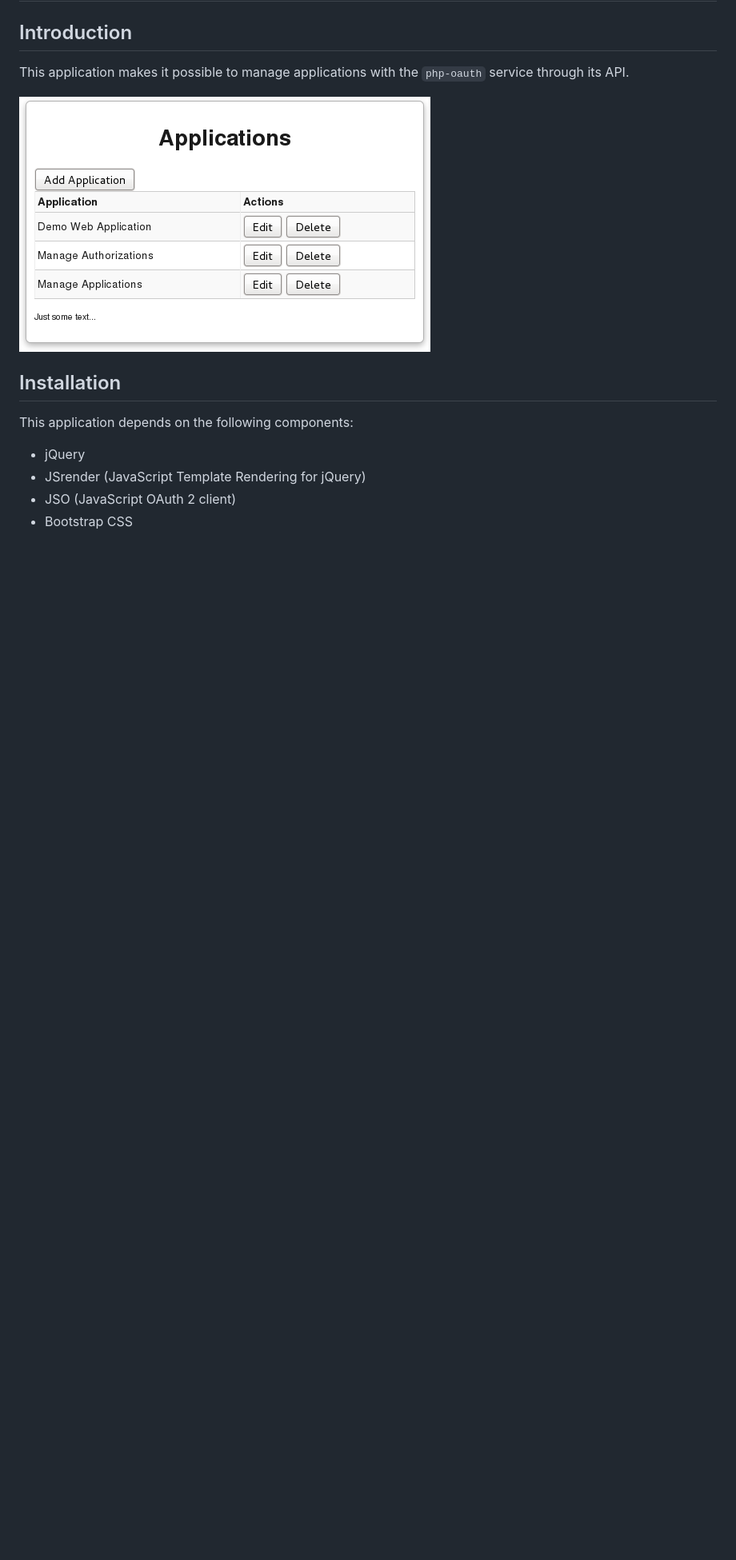
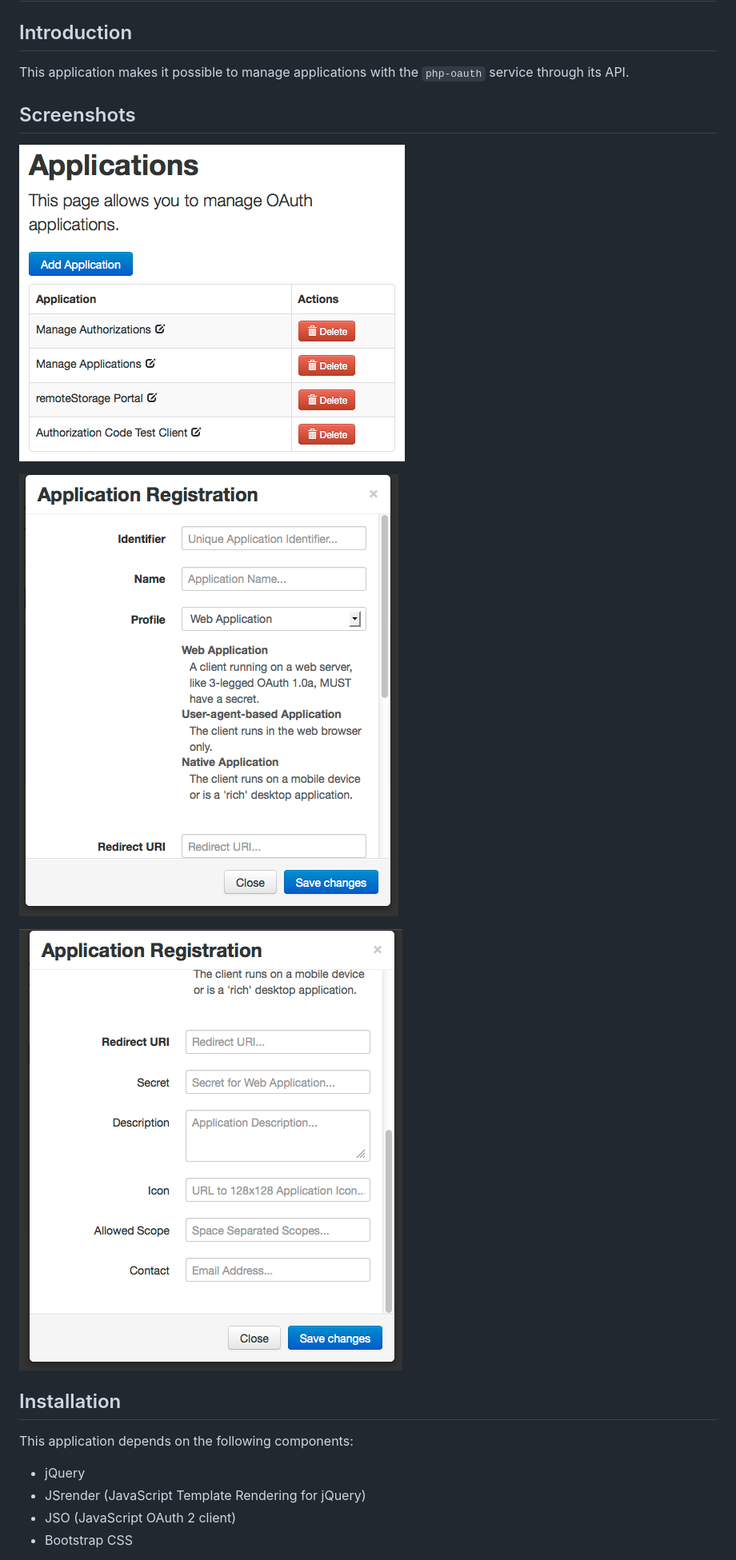
Before and after one commit to fkooman/html-manage-applications, a Markdown page: README.md, the part around the change. Shown: that part at 80% size. Drawn GitHub-style; pictures changed too: docs/html-manage-applications-new-app-screenshot-1.png (added), docs/html-manage-applications-new-app-screenshot-2.png (added), docs/html-manage-applications-screenshot.png; blank space fills up the shorter version.

```diff
--- a/README.md
+++ b/README.md
@@ -5,7 +5,13 @@
 This application makes it possible to manage applications with the `php-oauth`
 service through its API.
 
+## Screenshots
+
 ![html-manage-applications](https://github.com/fkooman/html-manage-applications/raw/master/docs/html-manage-applications-screenshot.png)
+
+![html-manage-applications-new-app-1](https://github.com/fkooman/html-manage-applications/raw/master/docs/html-manage-applications-new-app-screenshot-1.png)
+
+![html-manage-applications-new-app-2](https://github.com/fkooman/html-manage-applications/raw/master/docs/html-manage-applications-new-app-screenshot-2.png)
 
 ## Installation
 
```
Also changed, not shown: 2 other files.
